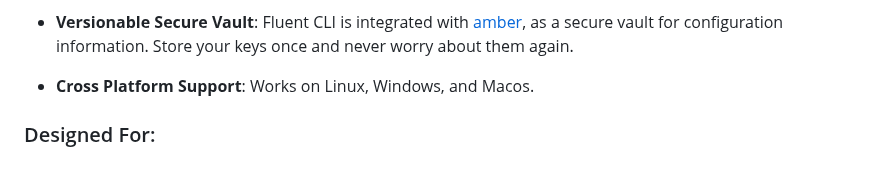
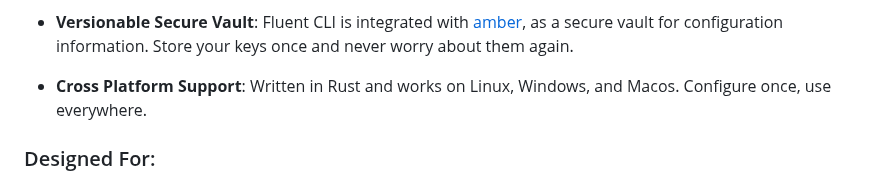
Before and after one commit to njfio/fluent_cli, a Markdown page: README.md, the part around the change. GitHub-like rendering.

Commit message:
Update README.md
Signed-off-by: Nicholas Ferguson <me@njf.io>

```diff
--- a/README.md
+++ b/README.md
@@ -19,7 +19,7 @@
 
 - **Versionable Secure Vault**: Fluent CLI is integrated with [amber](https://github.com/fpco/amber), as a secure vault for configuration information.  Store your keys once and never worry about them again.
 
-- **Cross Platform Support**:  Works on Linux, Windows, and Macos.
+- **Cross Platform Support**:  Written in Rust and works on Linux, Windows, and Macos.  Configure once, use everywhere.
 
 
 ### Designed For:
```
